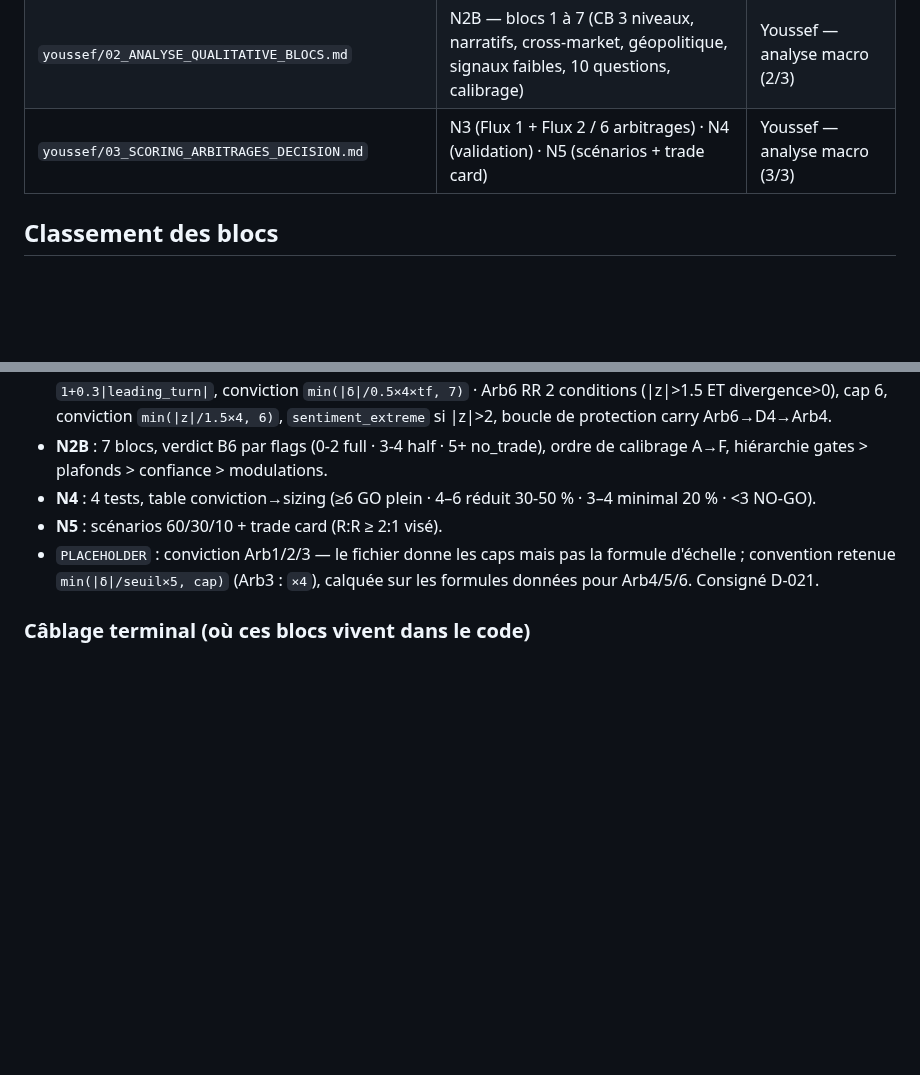
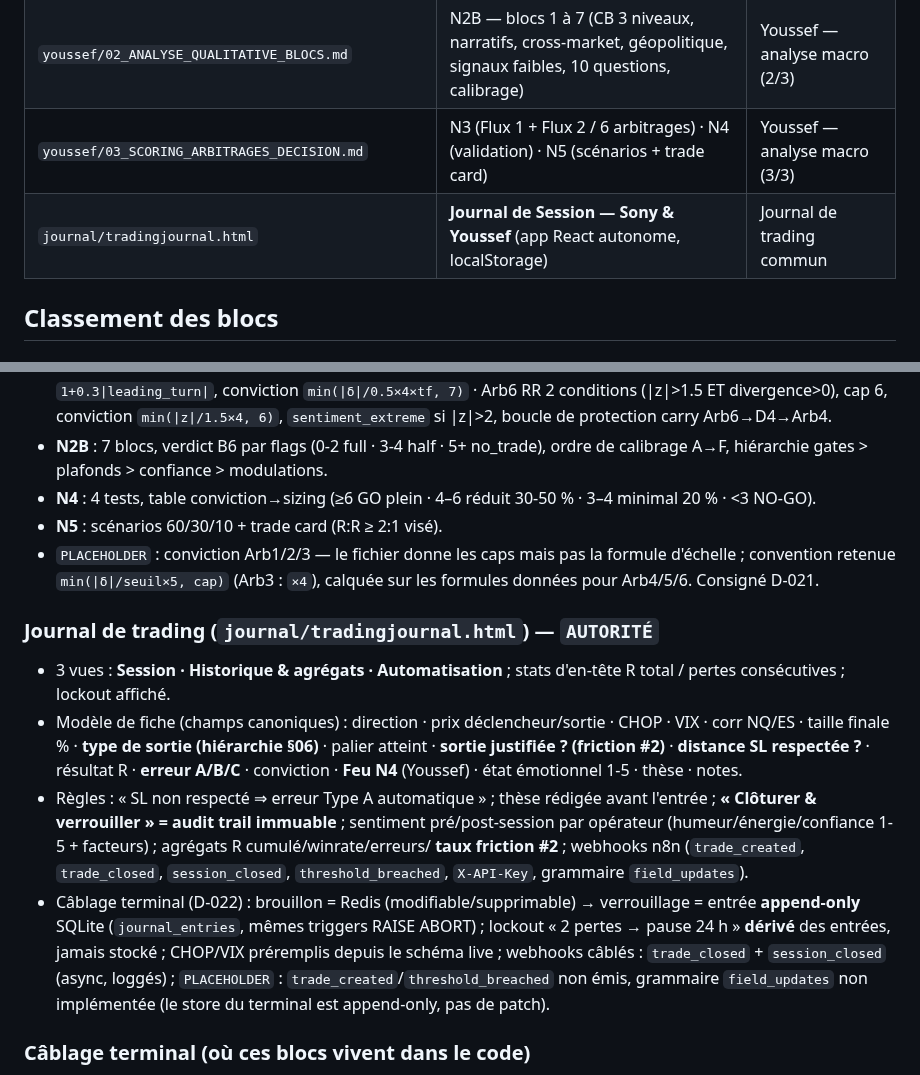
Before and after one commit to TNFinancer07/Cholismo-, a Markdown page: reference/MANIFEST.md, 2 parts joined by grey strips. Rendered like a GitHub page; blank space fills up the shorter version.

```diff
--- a/reference/MANIFEST.md
+++ b/reference/MANIFEST.md
@@ -13,6 +13,7 @@
 | `youssef/01_FONDATIONS_ET_ANALYSE_QUANTITATIVE.md` | Phase 0 (régime kurtosis VIX) · Étape 0 (quadrant Bridgewater) · N1 · N2A (D1-D5) | Youssef — analyse macro (1/3) |
 | `youssef/02_ANALYSE_QUALITATIVE_BLOCS.md` | N2B — blocs 1 à 7 (CB 3 niveaux, narratifs, cross-market, géopolitique, signaux faibles, 10 questions, calibrage) | Youssef — analyse macro (2/3) |
 | `youssef/03_SCORING_ARBITRAGES_DECISION.md` | N3 (Flux 1 + Flux 2 / 6 arbitrages) · N4 (validation) · N5 (scénarios + trade card) | Youssef — analyse macro (3/3) |
+| `journal/tradingjournal.html` | **Journal de Session — Sony & Youssef** (app React autonome, localStorage) | Journal de trading commun |
 
 ## Classement des blocs
 
@@ -81,6 +82,25 @@
   d'échelle ; convention retenue `min(|δ|/seuil×5, cap)` (Arb3 : `×4`), calquée sur les
   formules données pour Arb4/5/6. Consigné D-021.
 
+### Journal de trading (`journal/tradingjournal.html`) — `AUTORITÉ`
+- 3 vues : **Session · Historique & agrégats · Automatisation** ; stats d'en-tête R total /
+  pertes consécutives ; lockout affiché.
+- Modèle de fiche (champs canoniques) : direction · prix déclencheur/sortie · CHOP · VIX ·
+  corr NQ/ES · taille finale % · **type de sortie (hiérarchie §06)** · palier atteint ·
+  **sortie justifiée ? (friction #2)** · **distance SL respectée ?** · résultat R ·
+  **erreur A/B/C** · conviction · **Feu N4** (Youssef) · état émotionnel 1-5 · thèse · notes.
+- Règles : « SL non respecté ⇒ erreur Type A automatique » ; thèse rédigée avant l'entrée ;
+  **« Clôturer & verrouiller » = audit trail immuable** ; sentiment pré/post-session par
+  opérateur (humeur/énergie/confiance 1-5 + facteurs) ; agrégats R cumulé/winrate/erreurs/
+  **taux friction #2** ; webhooks n8n (`trade_created`, `trade_closed`, `session_closed`,
+  `threshold_breached`, `X-API-Key`, grammaire `field_updates`).
+- Câblage terminal (D-022) : brouillon = Redis (modifiable/supprimable) → verrouillage =
+  entrée **append-only** SQLite (`journal_entries`, mêmes triggers RAISE ABORT) ; lockout
+  « 2 pertes → pause 24 h » **dérivé** des entrées, jamais stocké ; CHOP/VIX préremplis
+  depuis le schéma live ; webhooks câblés : `trade_closed` + `session_closed` (async,
+  loggés) ; `PLACEHOLDER` : `trade_created`/`threshold_breached` non émis, grammaire
+  `field_updates` non implémentée (le store du terminal est append-only, pas de patch).
+
 ### Câblage terminal (où ces blocs vivent dans le code)
 - `backend/app/strategies/sony.py` — éligibilité SVS + Mean Reversion (gates câblés sur les
   données réellement présentes dans le schéma ; gates sans source → `MANUAL`/`ABSENT`,
```
Also changed, not shown: DECISIONS.md (+18 -0 lines), README.md (+10 -0 lines), docs/journal-historique.png (added), docs/journal-session.png (added), 11 other files.
